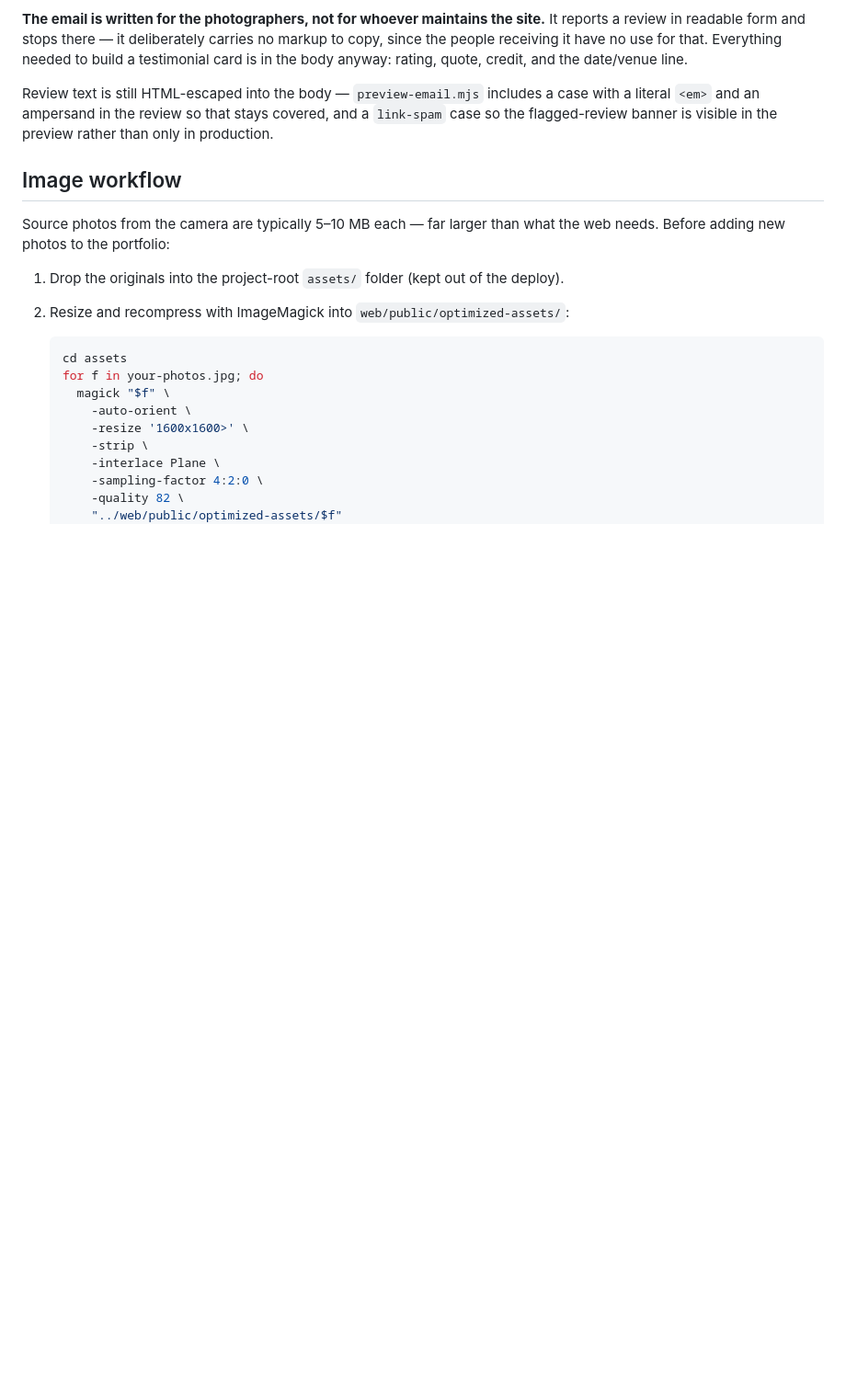
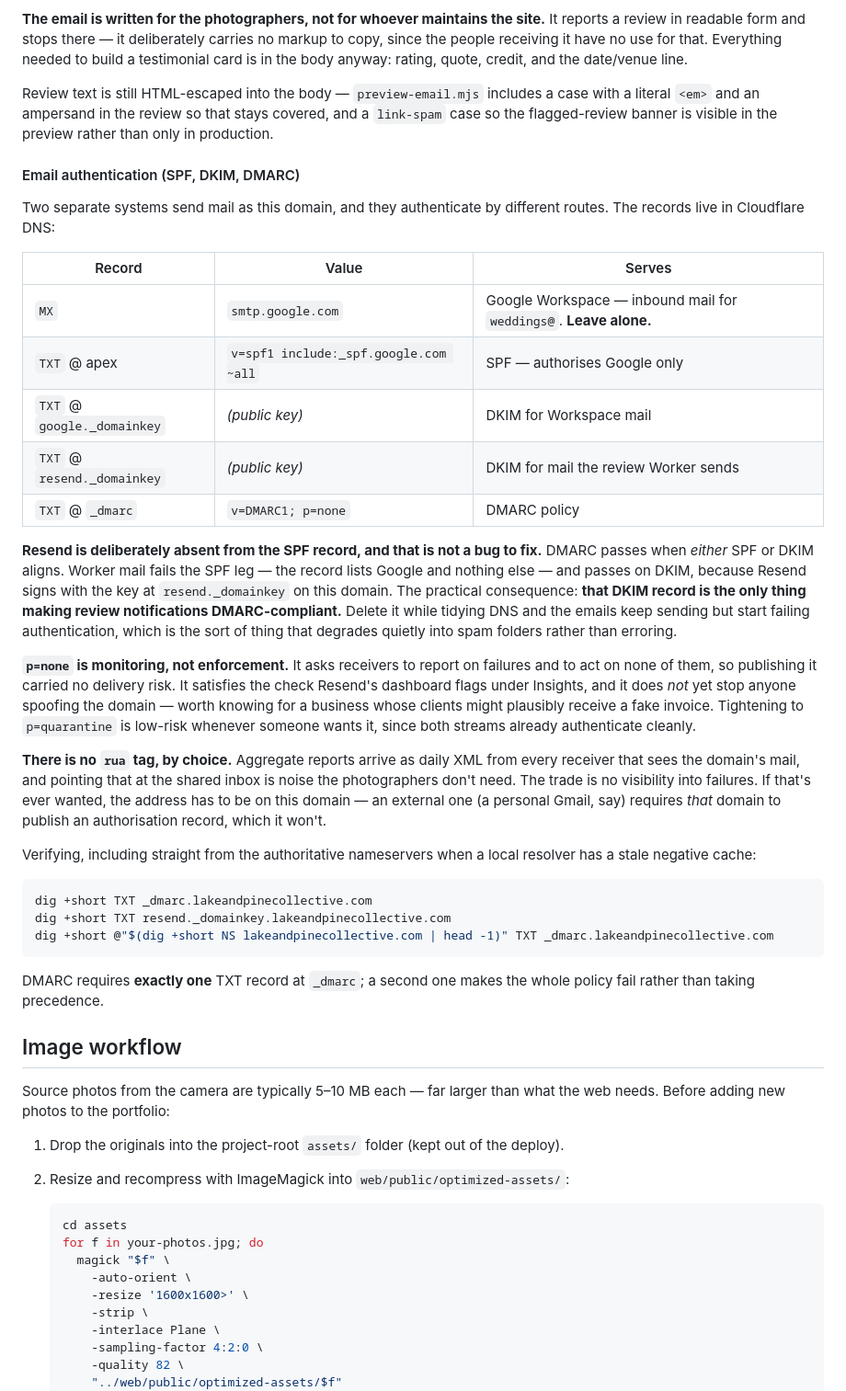
Before and after one commit to carloscoding925/Lake-And-Pine, a Markdown page: README.md, the part around the change. Shown at 92% size. Rendered like a GitHub page; blank space fills up the shorter version.

Commit message:
record updates

````diff
--- a/README.md
+++ b/README.md
@@ -374,6 +374,51 @@ Review text is still HTML-escaped into the body — `preview-email.mjs` includes
 literal `<em>` and an ampersand in the review so that stays covered, and a `link-spam` case so the
 flagged-review banner is visible in the preview rather than only in production.
 
+#### Email authentication (SPF, DKIM, DMARC)
+
+Two separate systems send mail as this domain, and they authenticate by different routes. The
+records live in Cloudflare DNS:
+
+| Record | Value | Serves |
+|---|---|---|
+| `MX` | `smtp.google.com` | Google Workspace — inbound mail for `weddings@`. **Leave alone.** |
+| `TXT` @ apex | `v=spf1 include:_spf.google.com ~all` | SPF — authorises Google only |
+| `TXT` @ `google._domainkey` | *(public key)* | DKIM for Workspace mail |
+| `TXT` @ `resend._domainkey` | *(public key)* | DKIM for mail the review Worker sends |
+| `TXT` @ `_dmarc` | `v=DMARC1; p=none` | DMARC policy |
+
+**Resend is deliberately absent from the SPF record, and that is not a bug to fix.** DMARC passes
+when *either* SPF or DKIM aligns. Worker mail fails the SPF leg — the record lists Google and
+nothing else — and passes on DKIM, because Resend signs with the key at `resend._domainkey` on this
+domain. The practical consequence: **that DKIM record is the only thing making review notifications
+DMARC-compliant.** Delete it while tidying DNS and the emails keep sending but start failing
+authentication, which is the sort of thing that degrades quietly into spam folders rather than
+erroring.
+
+**`p=none` is monitoring, not enforcement.** It asks receivers to report on failures and to act on
+none of them, so publishing it carried no delivery risk. It satisfies the check Resend's dashboard
+flags under Insights, and it does *not* yet stop anyone spoofing the domain — worth knowing for a
+business whose clients might plausibly receive a fake invoice. Tightening to `p=quarantine` is
+low-risk whenever someone wants it, since both streams already authenticate cleanly.
+
+**There is no `rua` tag, by choice.** Aggregate reports arrive as daily XML from every receiver that
+sees the domain's mail, and pointing that at the shared inbox is noise the photographers don't need.
+The trade is no visibility into failures. If that's ever wanted, the address has to be on this
+domain — an external one (a personal Gmail, say) requires *that* domain to publish an authorisation
+record, which it won't.
+
+Verifying, including straight from the authoritative nameservers when a local resolver has a stale
+negative cache:
+
+```bash
+dig +short TXT _dmarc.lakeandpinecollective.com
+dig +short TXT resend._domainkey.lakeandpinecollective.com
+dig +short @"$(dig +short NS lakeandpinecollective.com | head -1)" TXT _dmarc.lakeandpinecollective.com
+```
+
+DMARC requires **exactly one** TXT record at `_dmarc`; a second one makes the whole policy fail
+rather than taking precedence.
+
 ## Image workflow
 
 Source photos from the camera are typically 5–10 MB each — far larger than what the web needs. Before adding new photos to the portfolio:
````
